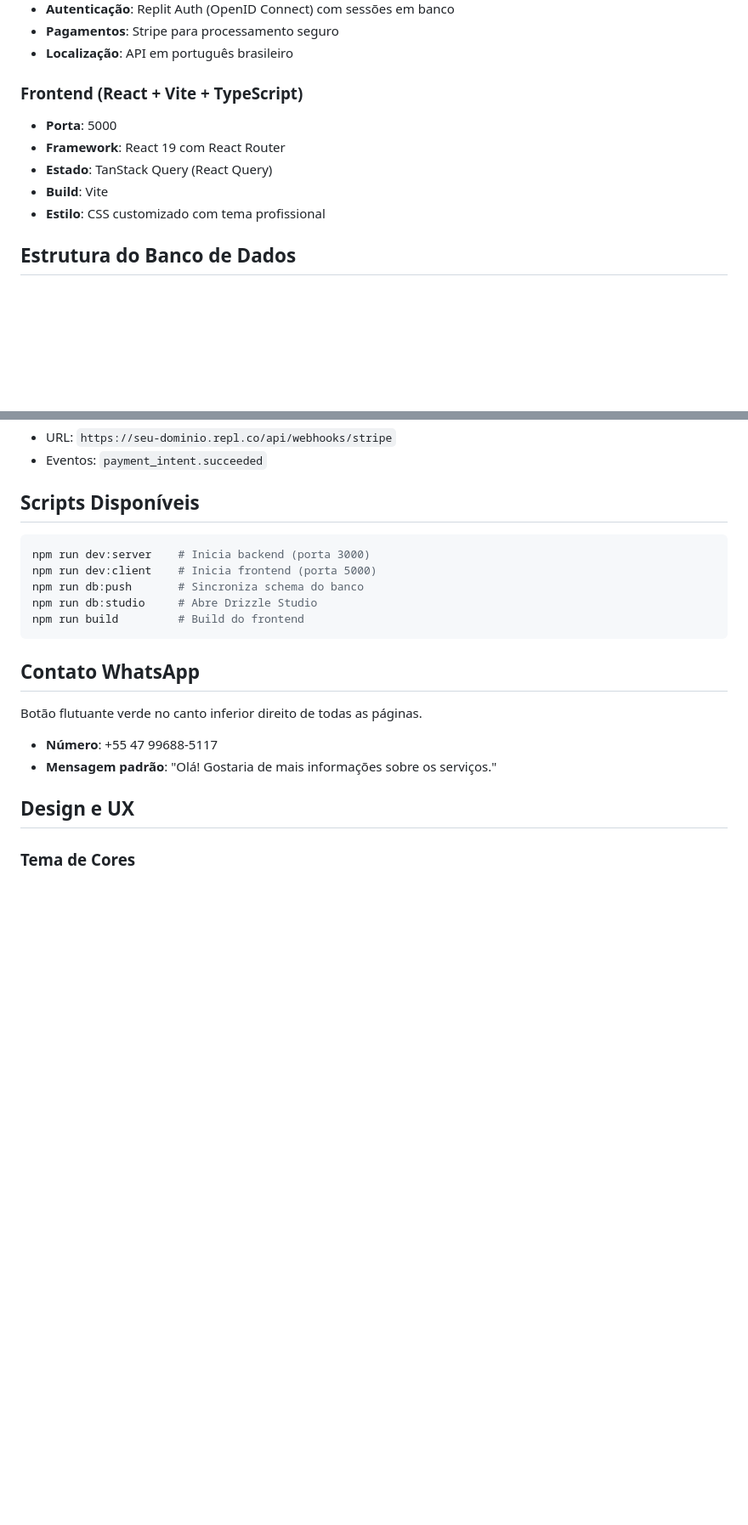
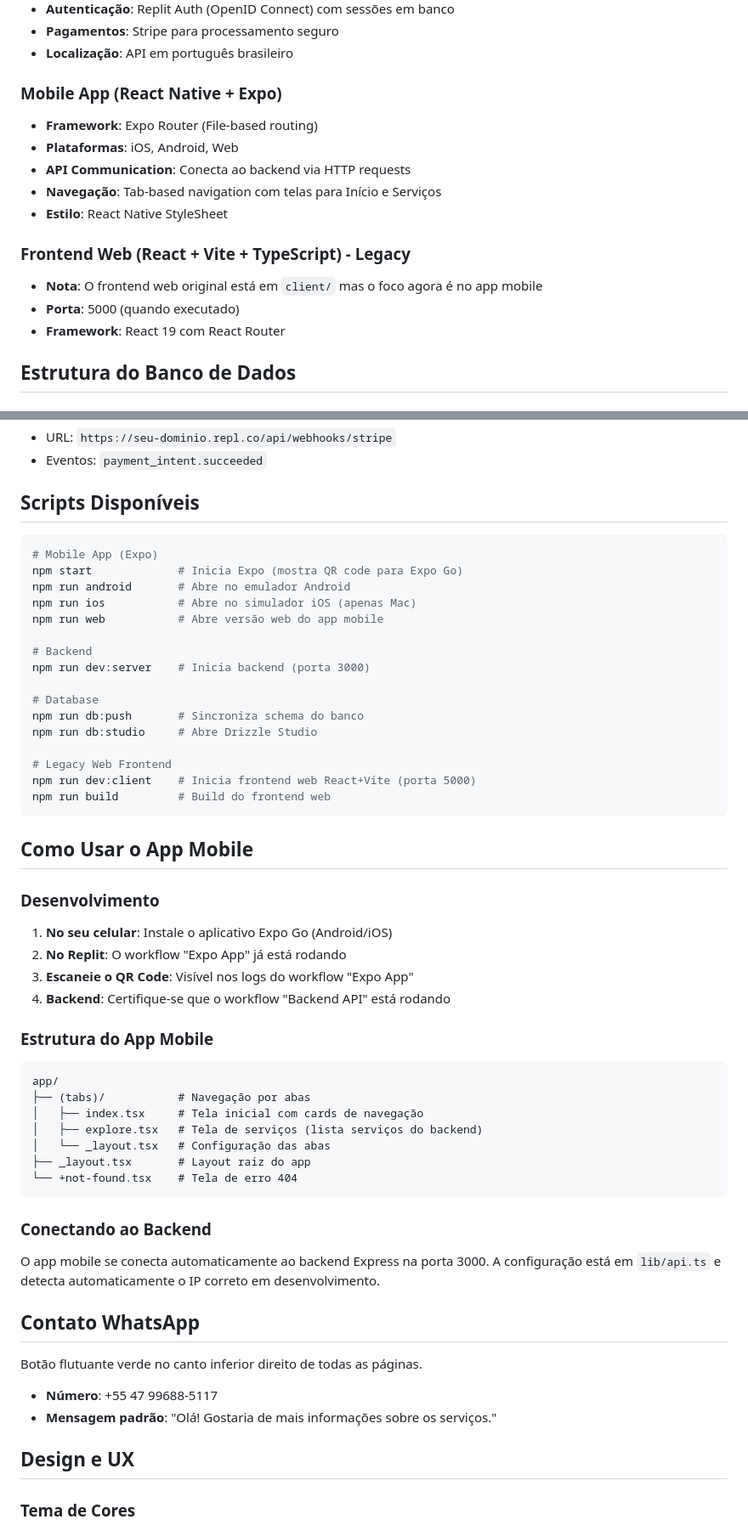
Before and after one commit to Vortex-Hub-Tech/scheduling-system, a Markdown page: replit.md, 2 parts joined by grey strips. Shown at 85% size. Drawn GitHub-style; blank space fills up the shorter version.

Commit message:
Adapt project to function as a mobile application using Expo
Migrate project from a web-based React frontend to a React Native mobile app using Expo, including setup for Expo Router, platform support, and backend integration.

Replit-Commit-Author: Agent
Replit-Commit-Session-Id: bd61c7b2-85e8-4ce8-9a33-1ffeec373494
Replit-Commit-Checkpoint-Type: full_checkpoint
Replit-Commit-Screenshot-Url: https://storage.googleapis.com/screenshot-production-us-central1/58c27942-4c45-42df-bab1-036868f6d6b2/bd61c7b2-85e8-4ce8-9a33-1ffeec373494/7C5LRnJ

````diff
--- a/replit.md
+++ b/replit.md
@@ -13,12 +13,17 @@ Sistema completo de agendamento de serviços profissionais com pagamento integra
 - **Pagamentos**: Stripe para processamento seguro
 - **Localização**: API em português brasileiro
 
-### Frontend (React + Vite + TypeScript)
-- **Porta**: 5000
+### Mobile App (React Native + Expo)
+- **Framework**: Expo Router (File-based routing)
+- **Plataformas**: iOS, Android, Web
+- **API Communication**: Conecta ao backend via HTTP requests
+- **Navegação**: Tab-based navigation com telas para Início e Serviços
+- **Estilo**: React Native StyleSheet
+
+### Frontend Web (React + Vite + TypeScript) - Legacy
+- **Nota**: O frontend web original está em `client/` mas o foco agora é no app mobile
+- **Porta**: 5000 (quando executado)
 - **Framework**: React 19 com React Router
-- **Estado**: TanStack Query (React Query)
-- **Build**: Vite
-- **Estilo**: CSS customizado com tema profissional
 
 ## Estrutura do Banco de Dados
 
@@ -103,12 +108,45 @@ Para sincronizar status de pagamento automaticamente, configure webhook em:
 ## Scripts Disponíveis
 
 ```bash
+# Mobile App (Expo)
+npm start             # Inicia Expo (mostra QR code para Expo Go)
+npm run android       # Abre no emulador Android
+npm run ios           # Abre no simulador iOS (apenas Mac)
+npm run web           # Abre versão web do app mobile
+
+# Backend
 npm run dev:server    # Inicia backend (porta 3000)
-npm run dev:client    # Inicia frontend (porta 5000)
+
+# Database
 npm run db:push       # Sincroniza schema do banco
 npm run db:studio     # Abre Drizzle Studio
-npm run build         # Build do frontend
+
+# Legacy Web Frontend
+npm run dev:client    # Inicia frontend web React+Vite (porta 5000)
+npm run build         # Build do frontend web
 ```
+
+## Como Usar o App Mobile
+
+### Desenvolvimento
+1. **No seu celular**: Instale o aplicativo Expo Go (Android/iOS)
+2. **No Replit**: O workflow "Expo App" já está rodando
+3. **Escaneie o QR Code**: Visível nos logs do workflow "Expo App"
+4. **Backend**: Certifique-se que o workflow "Backend API" está rodando
+
+### Estrutura do App Mobile
+```
+app/
+├── (tabs)/           # Navegação por abas
+│   ├── index.tsx     # Tela inicial com cards de navegação
+│   ├── explore.tsx   # Tela de serviços (lista serviços do backend)
+│   └── _layout.tsx   # Configuração das abas
+├── _layout.tsx       # Layout raiz do app
+└── +not-found.tsx    # Tela de erro 404
+```
+
+### Conectando ao Backend
+O app mobile se conecta automaticamente ao backend Express na porta 3000. A configuração está em `lib/api.ts` e detecta automaticamente o IP correto em desenvolvimento.
 
 ## Contato WhatsApp
 
````
